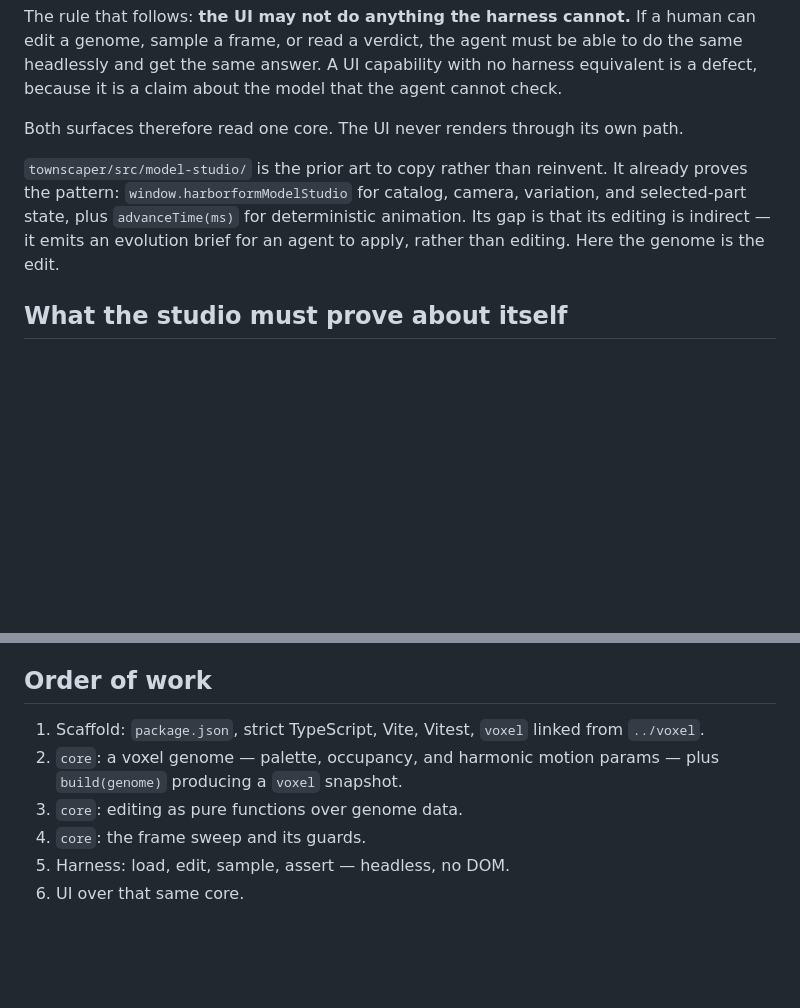
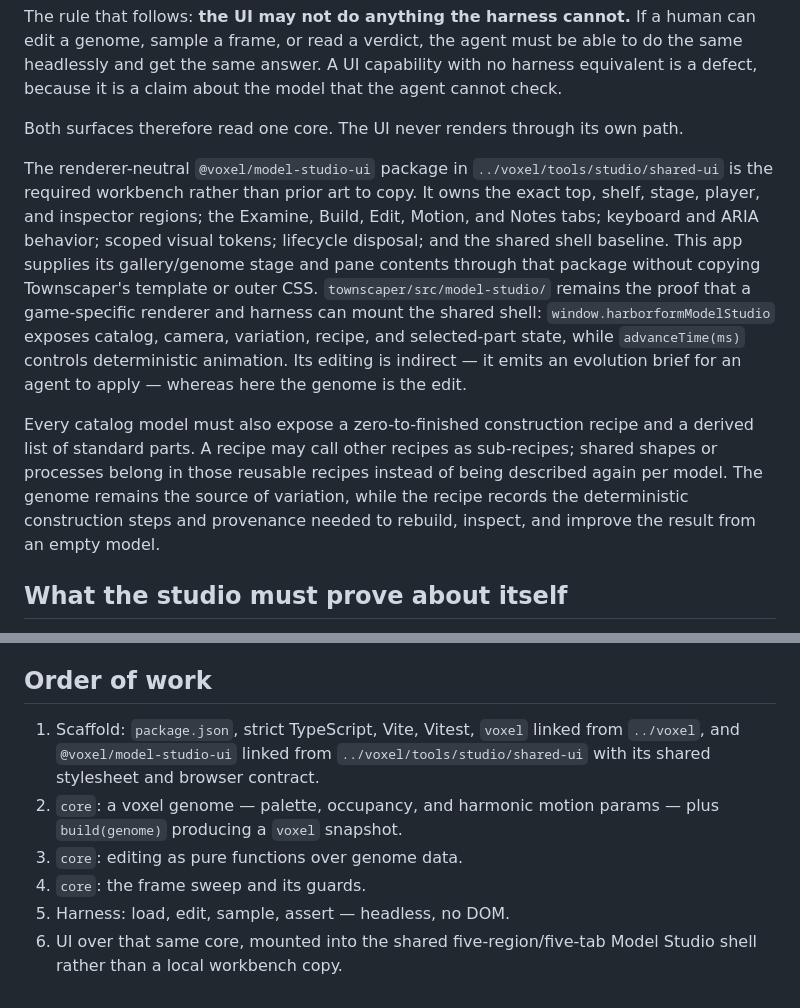
Before and after one commit to yanfengliu/3d-maker, a Markdown page: docs/design/model-studio.md, 2 parts joined by grey strips. Drawn GitHub-style; blank space fills up the shorter version.

Commit message:
docs(studio): require the shared Voxel workbench
Make the future 3d-maker Studio consume the engine-owned five-tab shell and require reconstructible recipes, standard parts, and reusable sub-recipes.

```diff
--- a/docs/design/model-studio.md
+++ b/docs/design/model-studio.md
@@ -42,7 +42,9 @@ The rule that follows: **the UI may not do anything the harness cannot.** If a h
 
 Both surfaces therefore read one core. The UI never renders through its own path.
 
-`townscaper/src/model-studio/` is the prior art to copy rather than reinvent. It already proves the pattern: `window.harborformModelStudio` for catalog, camera, variation, and selected-part state, plus `advanceTime(ms)` for deterministic animation. Its gap is that its editing is indirect — it emits an evolution brief for an agent to apply, rather than editing. Here the genome is the edit.
+The renderer-neutral `@voxel/model-studio-ui` package in `../voxel/tools/studio/shared-ui` is the required workbench rather than prior art to copy. It owns the exact top, shelf, stage, player, and inspector regions; the Examine, Build, Edit, Motion, and Notes tabs; keyboard and ARIA behavior; scoped visual tokens; lifecycle disposal; and the shared shell baseline. This app supplies its gallery/genome stage and pane contents through that package without copying Townscaper's template or outer CSS. `townscaper/src/model-studio/` remains the proof that a game-specific renderer and harness can mount the shared shell: `window.harborformModelStudio` exposes catalog, camera, variation, recipe, and selected-part state, while `advanceTime(ms)` controls deterministic animation. Its editing is indirect — it emits an evolution brief for an agent to apply — whereas here the genome is the edit.
+
+Every catalog model must also expose a zero-to-finished construction recipe and a derived list of standard parts. A recipe may call other recipes as sub-recipes; shared shapes or processes belong in those reusable recipes instead of being described again per model. The genome remains the source of variation, while the recipe records the deterministic construction steps and provenance needed to rebuild, inspect, and improve the result from an empty model.
 
 ## What the studio must prove about itself
 
@@ -57,9 +59,9 @@ These are ported from `voxel`'s `scripts/inspect-frames.mjs`, where each is prov
 
 ## Order of work
 
-1. Scaffold: `package.json`, strict TypeScript, Vite, Vitest, `voxel` linked from `../voxel`.
+1. Scaffold: `package.json`, strict TypeScript, Vite, Vitest, `voxel` linked from `../voxel`, and `@voxel/model-studio-ui` linked from `../voxel/tools/studio/shared-ui` with its shared stylesheet and browser contract.
 2. `core`: a voxel genome — palette, occupancy, and harmonic motion params — plus `build(genome)` producing a `voxel` snapshot.
 3. `core`: editing as pure functions over genome data.
 4. `core`: the frame sweep and its guards.
 5. Harness: load, edit, sample, assert — headless, no DOM.
-6. UI over that same core.
+6. UI over that same core, mounted into the shared five-region/five-tab Model Studio shell rather than a local workbench copy.
```
